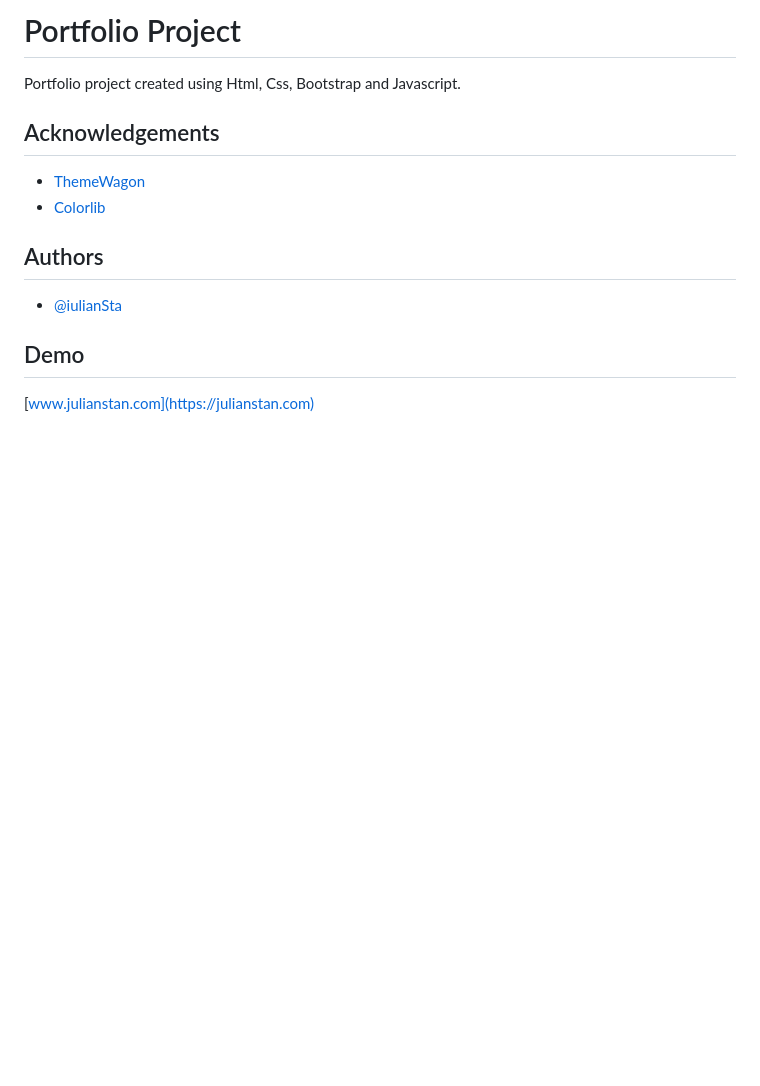
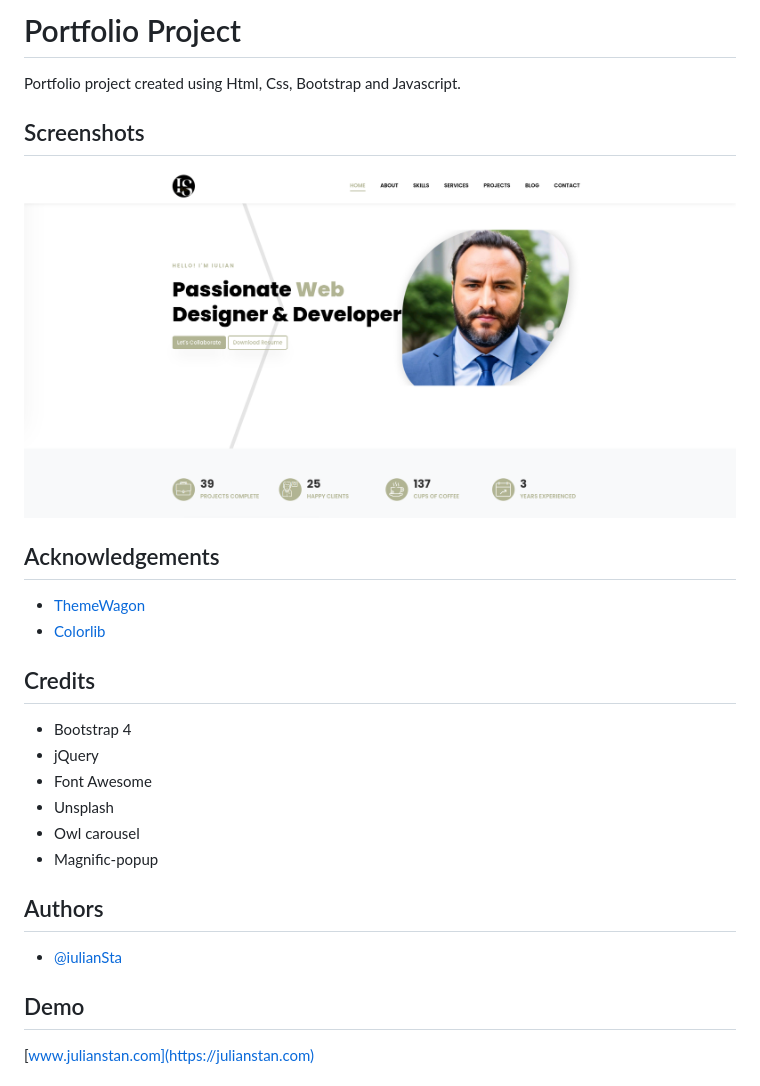
Before and after one commit to iulianSta/jsportfolio, a Markdown page: README.md, the part around the change. GitHub-like rendering; pictures changed too: images/portfolio.png (added); blank space fills up the shorter version.

```diff
--- a/README.md
+++ b/README.md
@@ -1,11 +1,24 @@
 # Portfolio Project
 
 Portfolio project created using Html, Css, Bootstrap and Javascript.
+
+## Screenshots
+
+![App Screenshot](./images/portfolio.png)
 
 ## Acknowledgements
 
  - [ThemeWagon](https://themewagon.com)
  - [Colorlib](https://colorlib.com/wp/templates/)
+
+ ## Credits
+
+ - Bootstrap 4
+ - jQuery
+ - Font Awesome
+ - Unsplash
+ - Owl carousel
+ - Magnific-popup
 
  ## Authors
 
```
